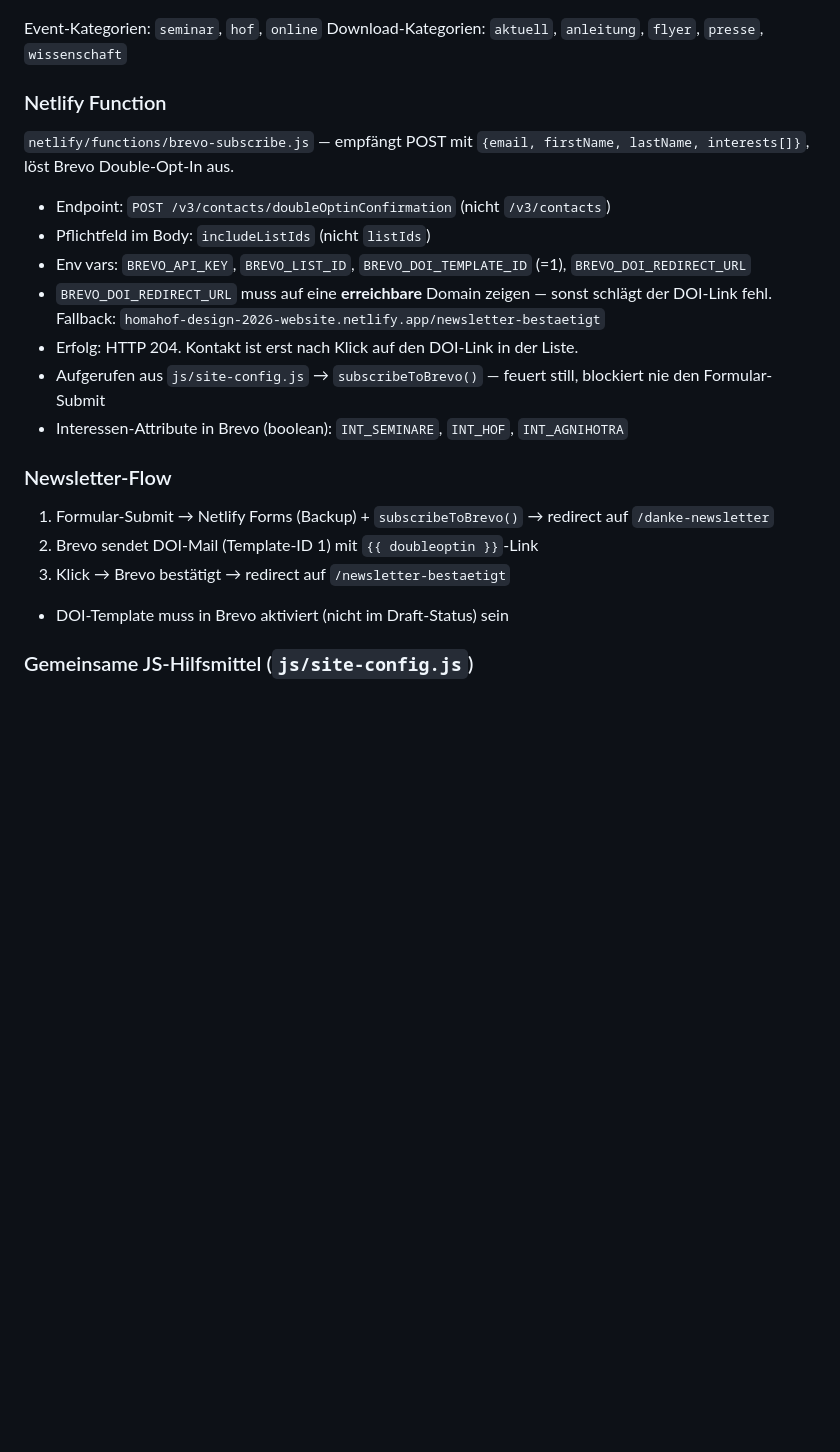
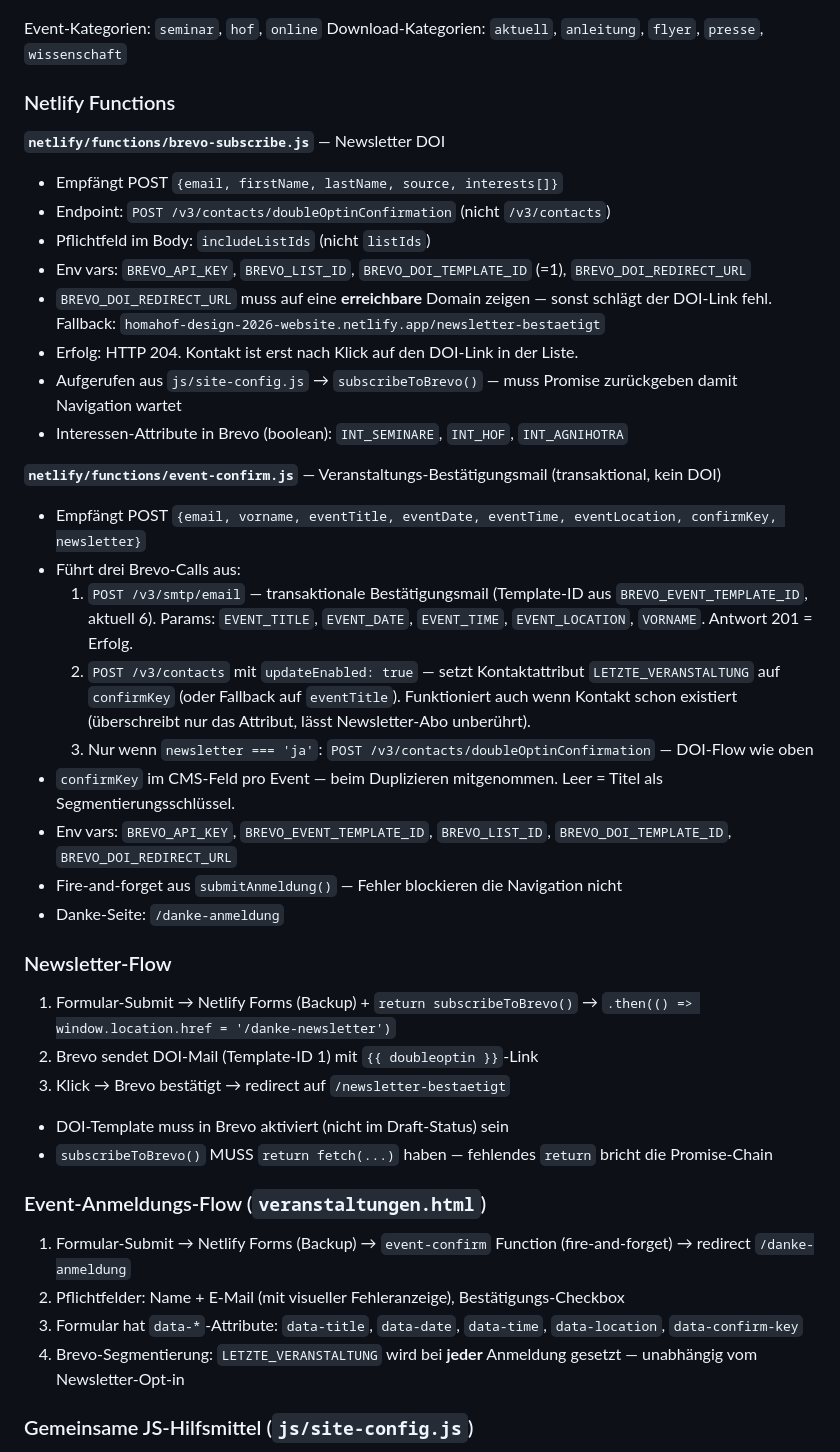
Before and after one commit to Lakeshore-Media/client-homahof-website, a Markdown page: CLAUDE.md, the part around the change. GitHub-like rendering; blank space fills up the shorter version.

Commit message:
docs: CLAUDE.md mit event-confirm Flow und Netlify Functions aktualisiert
Co-Authored-By: Claude Sonnet 4.6 <noreply@anthropic.com>

```diff
--- a/CLAUDE.md
+++ b/CLAUDE.md
@@ -52,21 +52,41 @@ Dynamische Inhalte werden per `fetch()` aus `content/` geladen und ins DOM geren
 Event-Kategorien: `seminar`, `hof`, `online`
 Download-Kategorien: `aktuell`, `anleitung`, `flyer`, `presse`, `wissenschaft`
 
-### Netlify Function
-`netlify/functions/brevo-subscribe.js` — empfängt POST mit `{email, firstName, lastName, interests[]}`, löst Brevo Double-Opt-In aus.
+### Netlify Functions
+
+**`netlify/functions/brevo-subscribe.js`** — Newsletter DOI
+- Empfängt POST `{email, firstName, lastName, source, interests[]}`
 - Endpoint: `POST /v3/contacts/doubleOptinConfirmation` (nicht `/v3/contacts`)
 - Pflichtfeld im Body: `includeListIds` (nicht `listIds`)
 - Env vars: `BREVO_API_KEY`, `BREVO_LIST_ID`, `BREVO_DOI_TEMPLATE_ID` (=1), `BREVO_DOI_REDIRECT_URL`
 - `BREVO_DOI_REDIRECT_URL` muss auf eine **erreichbare** Domain zeigen — sonst schlägt der DOI-Link fehl. Fallback: `homahof-design-2026-website.netlify.app/newsletter-bestaetigt`
 - Erfolg: HTTP 204. Kontakt ist erst nach Klick auf den DOI-Link in der Liste.
-- Aufgerufen aus `js/site-config.js` → `subscribeToBrevo()` — feuert still, blockiert nie den Formular-Submit
+- Aufgerufen aus `js/site-config.js` → `subscribeToBrevo()` — muss Promise zurückgeben damit Navigation wartet
 - Interessen-Attribute in Brevo (boolean): `INT_SEMINARE`, `INT_HOF`, `INT_AGNIHOTRA`
 
+**`netlify/functions/event-confirm.js`** — Veranstaltungs-Bestätigungsmail (transaktional, kein DOI)
+- Empfängt POST `{email, vorname, eventTitle, eventDate, eventTime, eventLocation, confirmKey, newsletter}`
+- Führt drei Brevo-Calls aus:
+  1. `POST /v3/smtp/email` — transaktionale Bestätigungsmail (Template-ID aus `BREVO_EVENT_TEMPLATE_ID`, aktuell 6). Params: `EVENT_TITLE`, `EVENT_DATE`, `EVENT_TIME`, `EVENT_LOCATION`, `VORNAME`. Antwort 201 = Erfolg.
+  2. `POST /v3/contacts` mit `updateEnabled: true` — setzt Kontaktattribut `LETZTE_VERANSTALTUNG` auf `confirmKey` (oder Fallback auf `eventTitle`). Funktioniert auch wenn Kontakt schon existiert (überschreibt nur das Attribut, lässt Newsletter-Abo unberührt).
+  3. Nur wenn `newsletter === 'ja'`: `POST /v3/contacts/doubleOptinConfirmation` — DOI-Flow wie oben
+- `confirmKey` im CMS-Feld pro Event — beim Duplizieren mitgenommen. Leer = Titel als Segmentierungsschlüssel.
+- Env vars: `BREVO_API_KEY`, `BREVO_EVENT_TEMPLATE_ID`, `BREVO_LIST_ID`, `BREVO_DOI_TEMPLATE_ID`, `BREVO_DOI_REDIRECT_URL`
+- Fire-and-forget aus `submitAnmeldung()` — Fehler blockieren die Navigation nicht
+- Danke-Seite: `/danke-anmeldung`
+
 ### Newsletter-Flow
-1. Formular-Submit → Netlify Forms (Backup) + `subscribeToBrevo()` → redirect auf `/danke-newsletter`
+1. Formular-Submit → Netlify Forms (Backup) + `return subscribeToBrevo()` → `.then(() => window.location.href = '/danke-newsletter')`
 2. Brevo sendet DOI-Mail (Template-ID 1) mit `{{ doubleoptin }}`-Link
 3. Klick → Brevo bestätigt → redirect auf `/newsletter-bestaetigt`
 - DOI-Template muss in Brevo aktiviert (nicht im Draft-Status) sein
+- `subscribeToBrevo()` MUSS `return fetch(...)` haben — fehlendes `return` bricht die Promise-Chain
+
+### Event-Anmeldungs-Flow (`veranstaltungen.html`)
+1. Formular-Submit → Netlify Forms (Backup) → `event-confirm` Function (fire-and-forget) → redirect `/danke-anmeldung`
+2. Pflichtfelder: Name + E-Mail (mit visueller Fehleranzeige), Bestätigungs-Checkbox
+3. Formular hat `data-*`-Attribute: `data-title`, `data-date`, `data-time`, `data-location`, `data-confirm-key`
+4. Brevo-Segmentierung: `LETZTE_VERANSTALTUNG` wird bei **jeder** Anmeldung gesetzt — unabhängig vom Newsletter-Opt-in
 
 ### Gemeinsame JS-Hilfsmittel (`js/site-config.js`)
 - `HOMAHOF.paypalUrl` — PayPal-Spendenlink (HIER und nur hier pflegen): `https://www.paypal.com/donate?token=gz4U8careXbDl8W_N6fNKGuRi90bScKiMu5bZ9o7qAGFw0WwVKfDtkw0pfWKgF_OmPYle51z0ajAOr0b&locale.x=DE`
```
